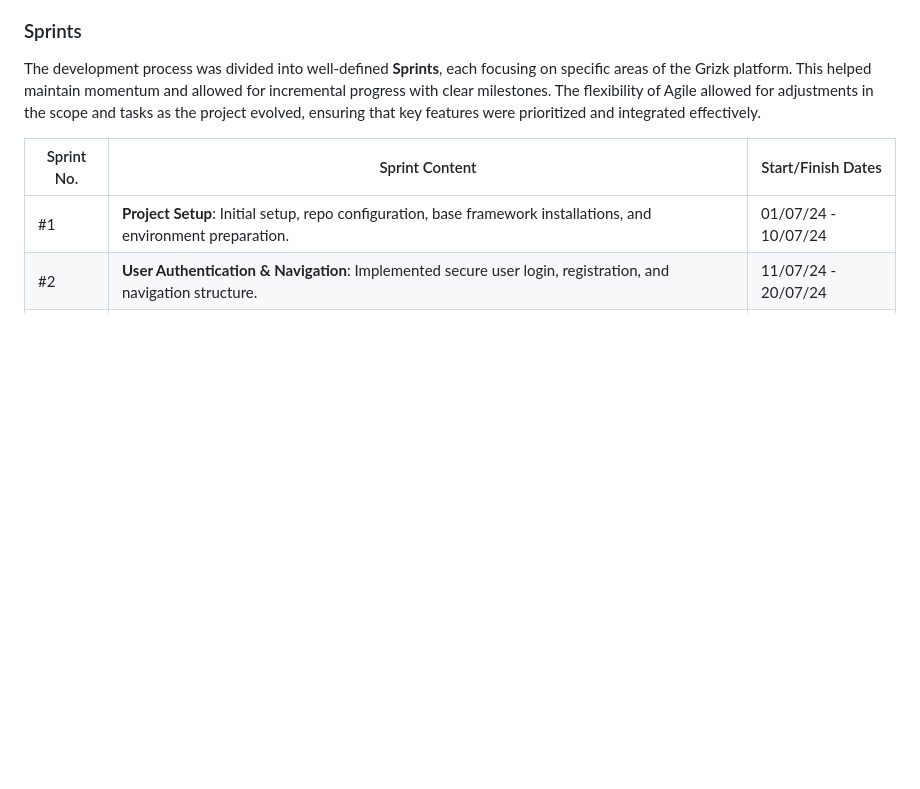
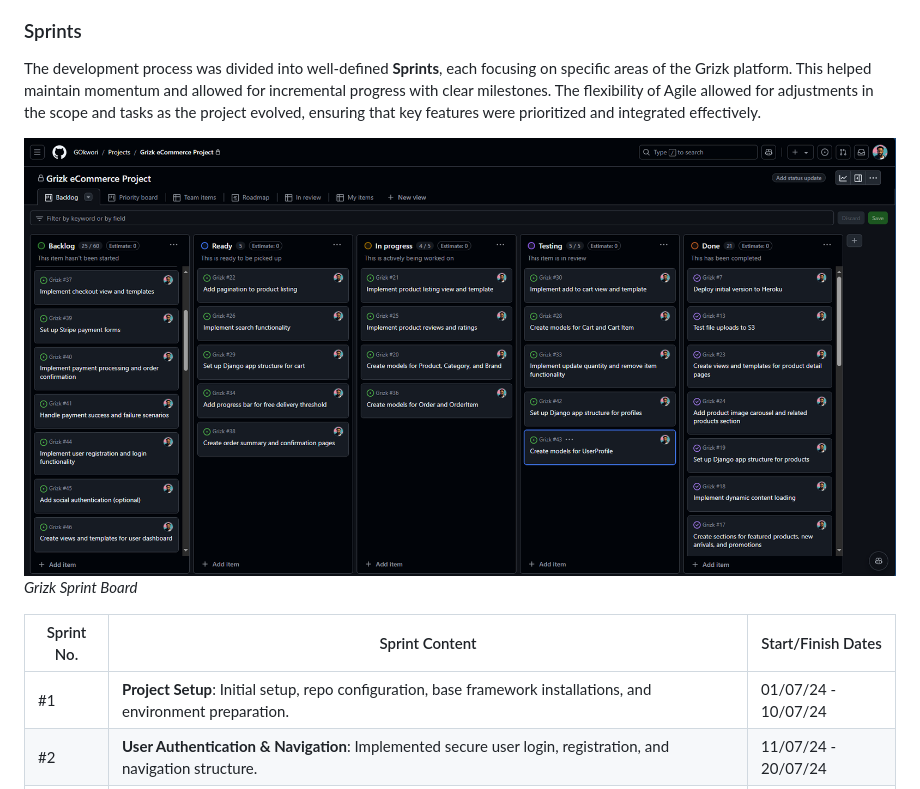
Before and after one commit to GOkwori/Grizk, a Markdown page: README.md, the part around the change. Rendered like a GitHub page; pictures changed too: documentation/agile/sprintboard.PNG (added); blank space fills up the shorter version.

Commit message:
Refactor README.md to update sprint information and add sprint board image

```diff
--- a/README.md
+++ b/README.md
@@ -348,6 +348,10 @@ To effectively manage feature development and prioritize tasks, the MoSCoW Prior
 ### Sprints
 
 The development process was divided into well-defined **Sprints**, each focusing on specific areas of the Grizk platform. This helped maintain momentum and allowed for incremental progress with clear milestones. The flexibility of Agile allowed for adjustments in the scope and tasks as the project evolved, ensuring that key features were prioritized and integrated effectively.
+
+![Grizk Sprint Board](./documentation/agile/sprintboard.PNG)
+*Grizk Sprint Board*
+
 
 | Sprint No. | Sprint Content                               | Start/Finish Dates      |
 |------------|---------------------------------------------|-------------------------|
```
